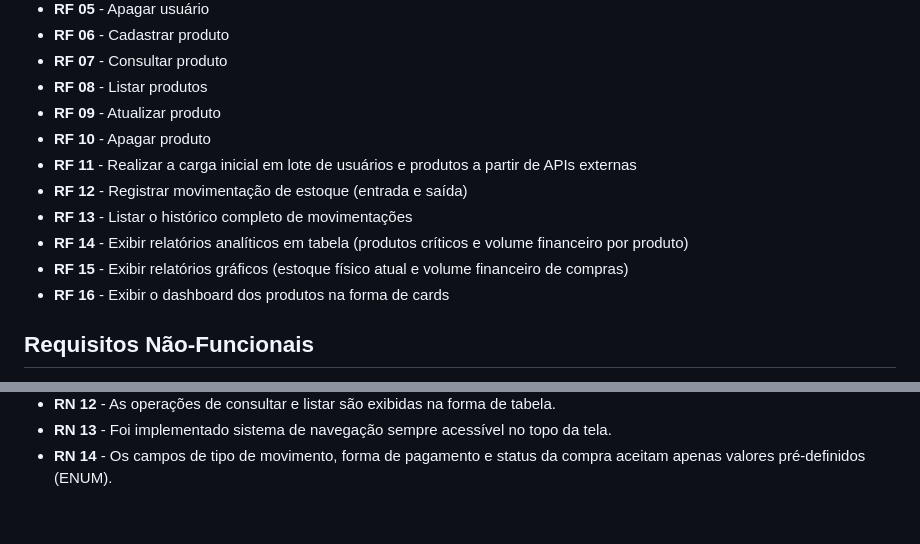
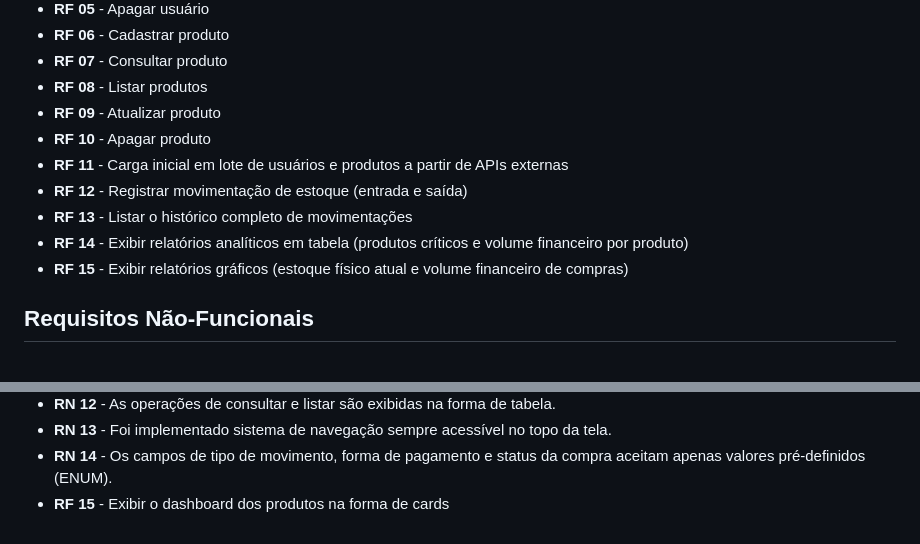
Before and after one commit to belloxp/bellao-atacadista, a Markdown page: documentacao/requisitos.md, 2 parts joined by grey strips. Drawn GitHub-style.

Commit message:
Refactor requirement RF 11 and RF 15 descriptions

```diff
--- a/documentacao/requisitos.md
+++ b/documentacao/requisitos.md
@@ -12,12 +12,11 @@
 - **RF 08** - Listar produtos
 - **RF 09** - Atualizar produto
 - **RF 10** - Apagar produto
-- **RF 11** - Realizar a carga inicial em lote de usuários e produtos a partir de APIs externas
+- **RF 11** - Carga inicial em lote de usuários e produtos a partir de APIs externas
 - **RF 12** - Registrar movimentação de estoque (entrada e saída)
 - **RF 13** - Listar o histórico completo de movimentações
 - **RF 14** - Exibir relatórios analíticos em tabela (produtos críticos e volume financeiro por produto)
 - **RF 15** - Exibir relatórios gráficos (estoque físico atual e volume financeiro de compras)
-- **RF 16** - Exibir o dashboard dos produtos na forma de cards
 
 ## Requisitos Não-Funcionais
 
@@ -44,3 +43,4 @@
 - **RN 12** - As operações de consultar e listar são exibidas na forma de tabela.
 - **RN 13** - Foi implementado sistema de navegação sempre acessível no topo da tela.
 - **RN 14** - Os campos de tipo de movimento, forma de pagamento e status da compra aceitam apenas valores pré-definidos (ENUM).
+- **RF 15** - Exibir o dashboard dos produtos na forma de cards
```
